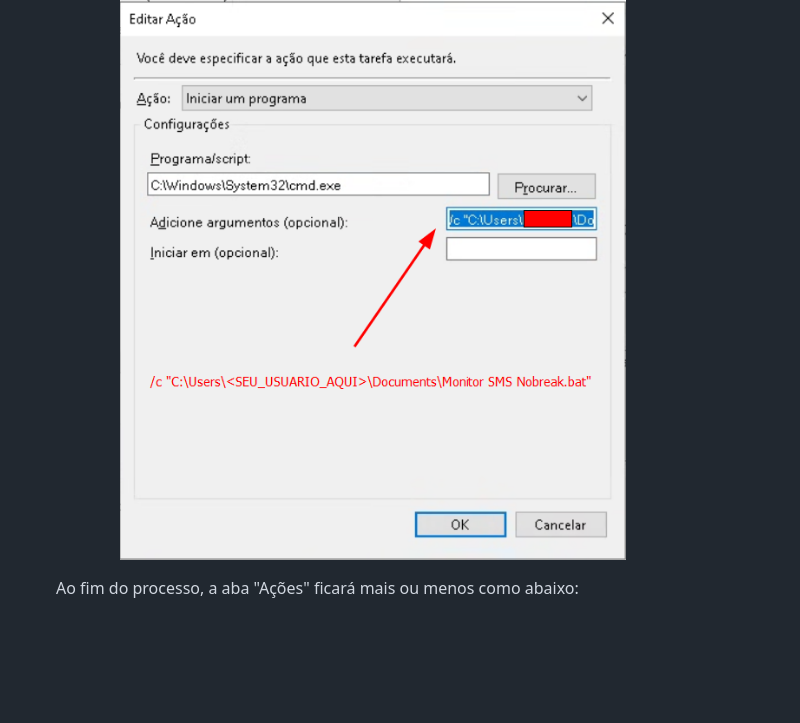
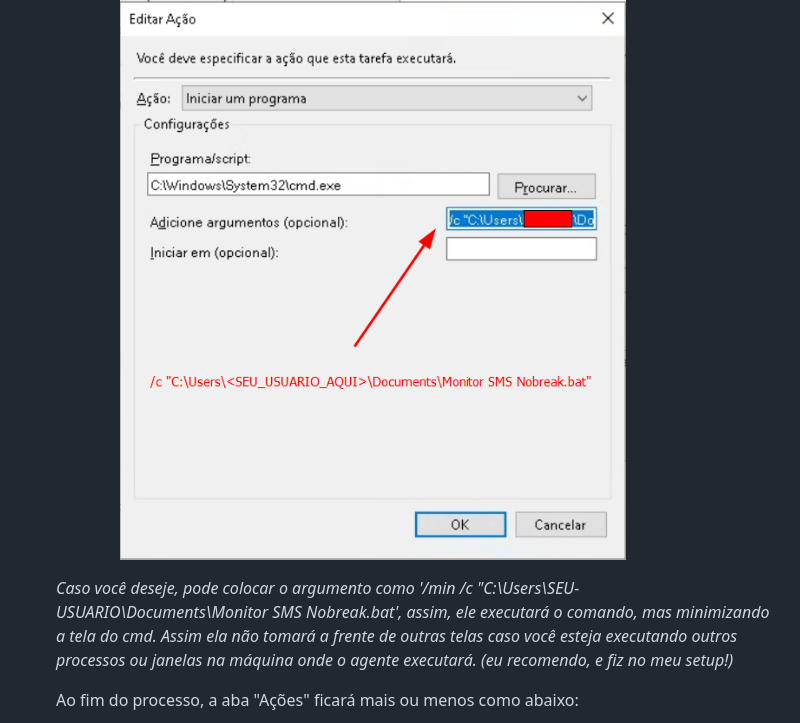
Before and after one commit to chocolover80/sms-nobreak-home-outage-notification, a Markdown page: README.md, the part around the change. Drawn GitHub-style; blank space fills up the shorter version.

Commit message:
chore: Update README.md

```diff
--- a/README.md
+++ b/README.md
@@ -136,6 +136,8 @@ Em meu setup, eu configurei ainda uma execução agendada do script .bat do tóp
         - Nessa aba, configuraremos as ações que nosso agendamento fará. Nesse caso, executaremos o nosso script .bat acima explicado. Para isso, você precisará clicar em "Novo", e então marcar a Ação "Iniciar um programa". Na seção de configurações da tela, em "Programa/script", você selecionará o seu cli de preferência. No meu caso, eu usei o cmd nativo do windows, então o endereço é *C:\Windows\System32\cmd.exe*, na opção "Adicione argumentos (opcional)", você precisará acrescentar a operação '/c <"caminho do script bat">', caso você tenha seguido as sugestões de onde deixar cada pasta / arquivo, o texto a colocar seria */c "C:\Users\SEU-USUARIO\Documents\Monitor SMS Nobreak.bat"*. Conforme imagem abaixo:
         ![Configuração específica da aba "Ações"](https://raw.githubusercontent.com/chocolover80/sms-nobreak-home-outage-notification/refs/heads/main/docs/imgs/action-detail-configs.png)
 
+    *Caso você deseje, pode colocar o argumento como '/min /c "C:\Users\SEU-USUARIO\Documents\Monitor SMS Nobreak.bat', assim, ele executará o comando, mas minimizando a tela do cmd. Assim ela não tomará a frente de outras telas caso você esteja executando outros processos ou janelas na máquina onde o agente executará. (eu recomendo, e fiz no meu setup!)*
+
     Ao fim do processo, a aba "Ações" ficará mais ou menos como abaixo:
 
     ![Configuração Aba "Ações"](https://raw.githubusercontent.com/chocolover80/sms-nobreak-home-outage-notification/refs/heads/main/docs/imgs/scheduling-actions-tab.png)
```
